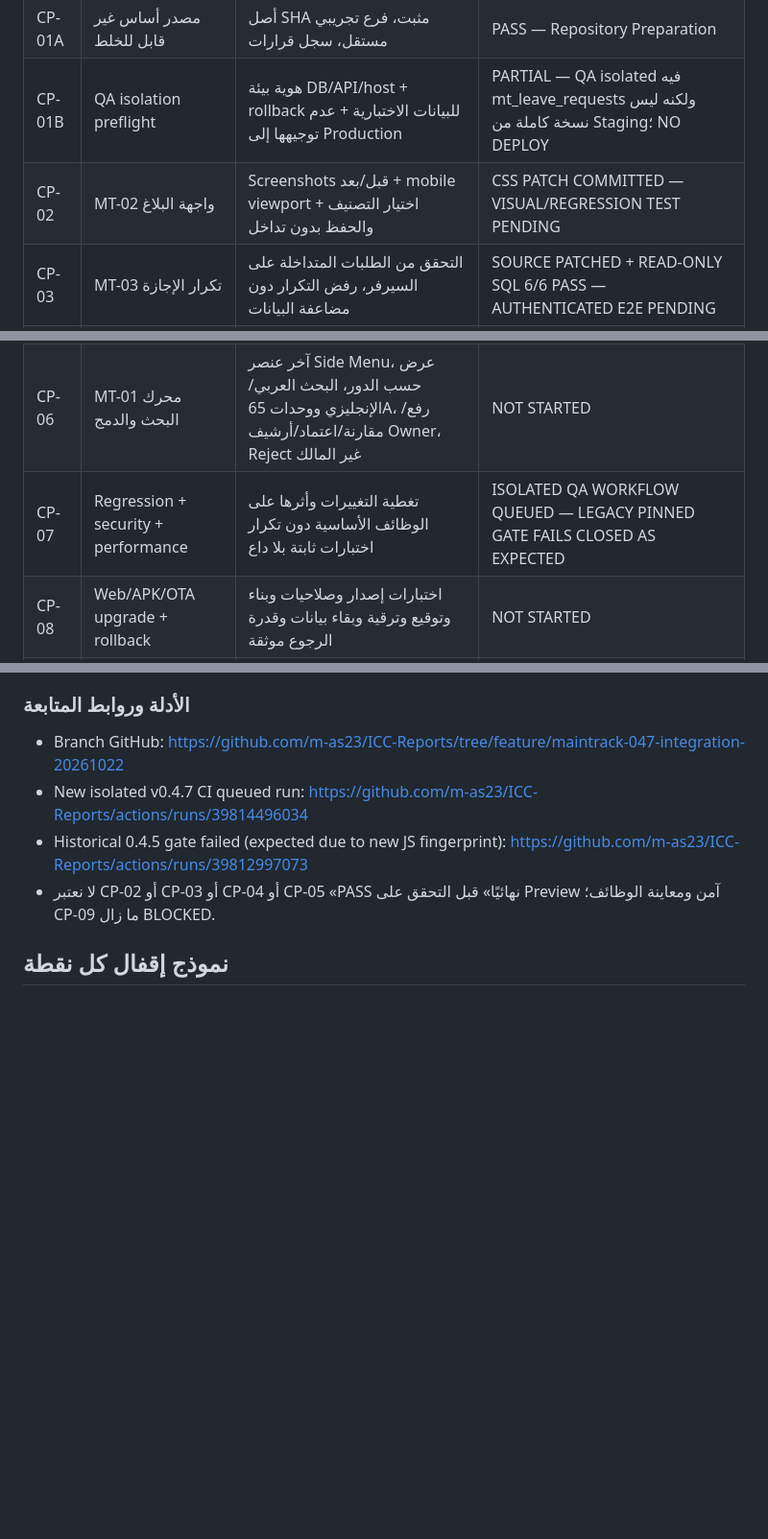
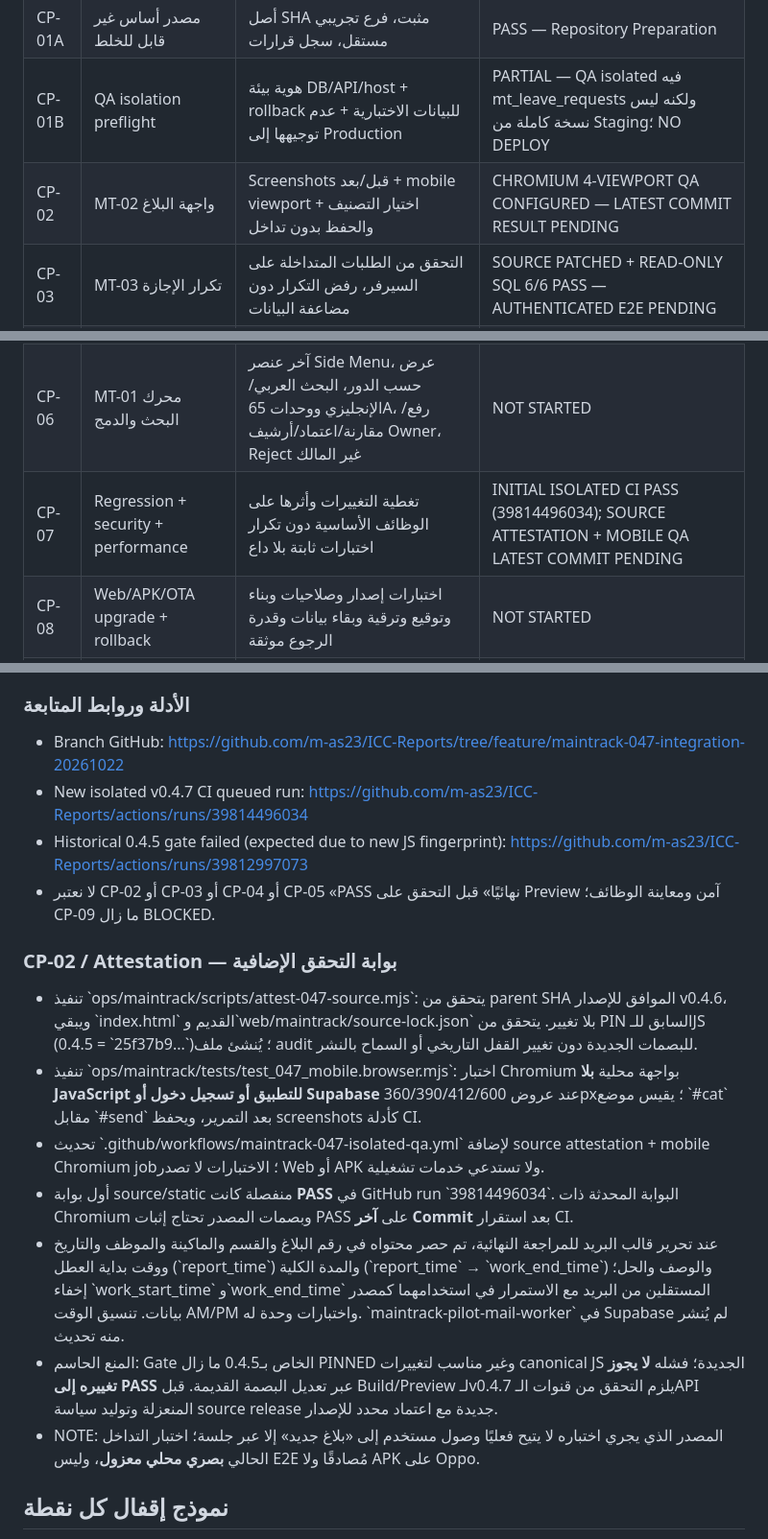
Before and after one commit to m-as23/ICC-Reports, a Markdown page: ops/maintrack/MAINTRACK_047_CHECKPOINTS_AR.md, 3 parts joined by grey strips. Shown at 96% size. GitHub-like rendering; blank space fills up the shorter version.

Commit message:
docs(maintrack-047): checkpoint mobile browser and independent source attestation (no deploy)

```diff
--- a/ops/maintrack/MAINTRACK_047_CHECKPOINTS_AR.md
+++ b/ops/maintrack/MAINTRACK_047_CHECKPOINTS_AR.md
@@ -26,12 +26,12 @@
 | CP-00 | تحديد النطاق | MT-01..MT-05 موثقة مع المعلّقات الصريحة | PASS — Scope Recorded |
 | CP-01A | مصدر أساس غير قابل للخلط | أصل SHA مثبت، فرع تجريبي مستقل، سجل قرارات | PASS — Repository Preparation |
 | CP-01B | QA isolation preflight | هوية بيئة DB/API/host + rollback للبيانات الاختبارية + عدم توجيهها إلى Production | PARTIAL — QA isolated فيه mt_leave_requests ولكنه ليس نسخة كاملة من Staging؛ NO DEPLOY |
-| CP-02 | MT-02 واجهة البلاغ | Screenshots قبل/بعد + mobile viewport + اختيار التصنيف والحفظ بدون تداخل | CSS PATCH COMMITTED — VISUAL/REGRESSION TEST PENDING |
+| CP-02 | MT-02 واجهة البلاغ | Screenshots قبل/بعد + mobile viewport + اختيار التصنيف والحفظ بدون تداخل | CHROMIUM 4-VIEWPORT QA CONFIGURED — LATEST COMMIT RESULT PENDING |
 | CP-03 | MT-03 تكرار الإجازة | التحقق من الطلبات المتداخلة على السيرفر، رفض التكرار دون مضاعفة البيانات | SOURCE PATCHED + READ-ONLY SQL 6/6 PASS — AUTHENTICATED E2E PENDING |
 | CP-04 | MT-04 مسميات الأدوار | عرض عربي موحد لجميع الأدوار بدون تغيير الصلاحيات | CANONICAL WEB DISPLAY PATCHED — UI TEST PENDING |
 | CP-05 | MT-05 البريد والزمن الإجمالي | بريد QA صحيح مرة واحدة، قياس عبر منتصف الليل، مصدر وقت البداية والنهاية موثوق | WORKER SOURCE PREPARED — PURE DURATION TESTS PASS; RESEND SEND/DEPLOY PENDING |
 | CP-06 | MT-01 محرك البحث والدمج | آخر عنصر Side Menu، عرض حسب الدور، البحث العربي/الإنجليزي ووحدات 65A، رفع/مقارنة/اعتماد/أرشيف Owner، Reject غير المالك | NOT STARTED |
-| CP-07 | Regression + security + performance | تغطية التغييرات وأثرها على الوظائف الأساسية دون تكرار اختبارات ثابتة بلا داع | ISOLATED QA WORKFLOW QUEUED — LEGACY PINNED GATE FAILS CLOSED AS EXPECTED |
+| CP-07 | Regression + security + performance | تغطية التغييرات وأثرها على الوظائف الأساسية دون تكرار اختبارات ثابتة بلا داع | INITIAL ISOLATED CI PASS (39814496034); SOURCE ATTESTATION + MOBILE QA LATEST COMMIT PENDING |
 | CP-08 | Web/APK/OTA upgrade + rollback | اختبارات إصدار وصلاحيات وبناء وتوقيع وترقية وبقاء بيانات وقدرة الرجوع موثقة | NOT STARTED |
 | CP-09 | موافقة المالك والنشر | لا يُنشر إلا بعد PASS واضح لكل بوابات الإصدار وموافقة صريحة | BLOCKED — APPROVAL REQUIRED |
 
@@ -72,6 +72,16 @@
 - Historical 0.4.5 gate failed (expected due to new JS fingerprint): https://github.com/m-as23/ICC-Reports/actions/runs/39812997073
 - لا نعتبر CP-02 أو CP-03 أو CP-04 أو CP-05 «PASS نهائيًا» قبل التحقق على Preview آمن ومعاينة الوظائف؛ CP-09 ما زال BLOCKED.
 
+
+### CP-02 / Attestation — بوابة التحقق الإضافية
+- تنفيذ \`ops/maintrack/scripts/attest-047-source.mjs\`: يتحقق من parent SHA الموافق للإصدار v0.4.6، ويبقي \`index.html\` القديم و\`web/maintrack/source-lock.json\` بلا تغيير. يتحقق من PIN السابق للـJS (0.4.5 = \`25f37b9...\`)؛ يُنشئ ملف audit للبصمات الجديدة دون تغيير القفل التاريخي أو السماح بالنشر.
+- تنفيذ \`ops/maintrack/tests/test_047_mobile.browser.mjs\`: اختبار Chromium بواجهة محلية **بلا JavaScript للتطبيق أو تسجيل دخول أو Supabase** عند عروض 360/390/412/600px؛ يقيس موضع \`#cat\` مقابل \`#send\` بعد التمرير، ويحفظ screenshots كأدلة CI.
+- تحديث \`.github/workflows/maintrack-047-isolated-qa.yml\` لإضافة source attestation + mobile Chromium job؛ الاختبارات لا تصدر Web أو APK ولا تستدعي خدمات تشغيلية.
+- أول بوابة source/static منفصلة كانت **PASS** في GitHub run \`39814496034\`. البوابة المحدثة ذات Chromium وبصمات المصدر تحتاج إثبات PASS على **آخر Commit** بعد استقرار CI.
+- عند تحرير قالب البريد للمراجعة النهائية، تم حصر محتواه في رقم البلاغ والقسم والماكينة والموظف والتاريخ ووقت بداية العطل (\`report_time\`) والمدة الكلية (\`report_time\` → \`work_end_time\`) والوصف والحل؛ إخفاء \`work_start_time\` و\`work_end_time\` المستقلين من البريد مع الاستمرار في استخدامهما كمصدر بيانات. تنسيق الوقت AM/PM واختبارات وحدة له. \`maintrack-pilot-mail-worker\` في Supabase لم يُنشر منه تحديث.
+- المنع الحاسم: Gate الخاص بـ0.4.5 ما زال PINNED وغير مناسب لتغييرات canonical JS الجديدة؛ فشله **لا يجوز تغييره إلى PASS** عبر تعديل البصمة القديمة. قبل Build/Preview لـv0.4.7 يلزم التحقق من قنوات الـAPI المنعزلة وتوليد سياسة source release جديدة مع اعتماد محدد للإصدار.
+- NOTE: المصدر الذي يجري اختباره لا يتيح فعليًا وصول مستخدم إلى «بلاغ جديد» إلا عبر جلسة؛ اختبار التداخل الحالي **بصري محلي معزول**، وليس E2E مُصادقًا ولا APK على Oppo.
+
 ## نموذج إقفال كل نقطة
 - Timestamp (Cairo):
 - Source commit / PR:
```
